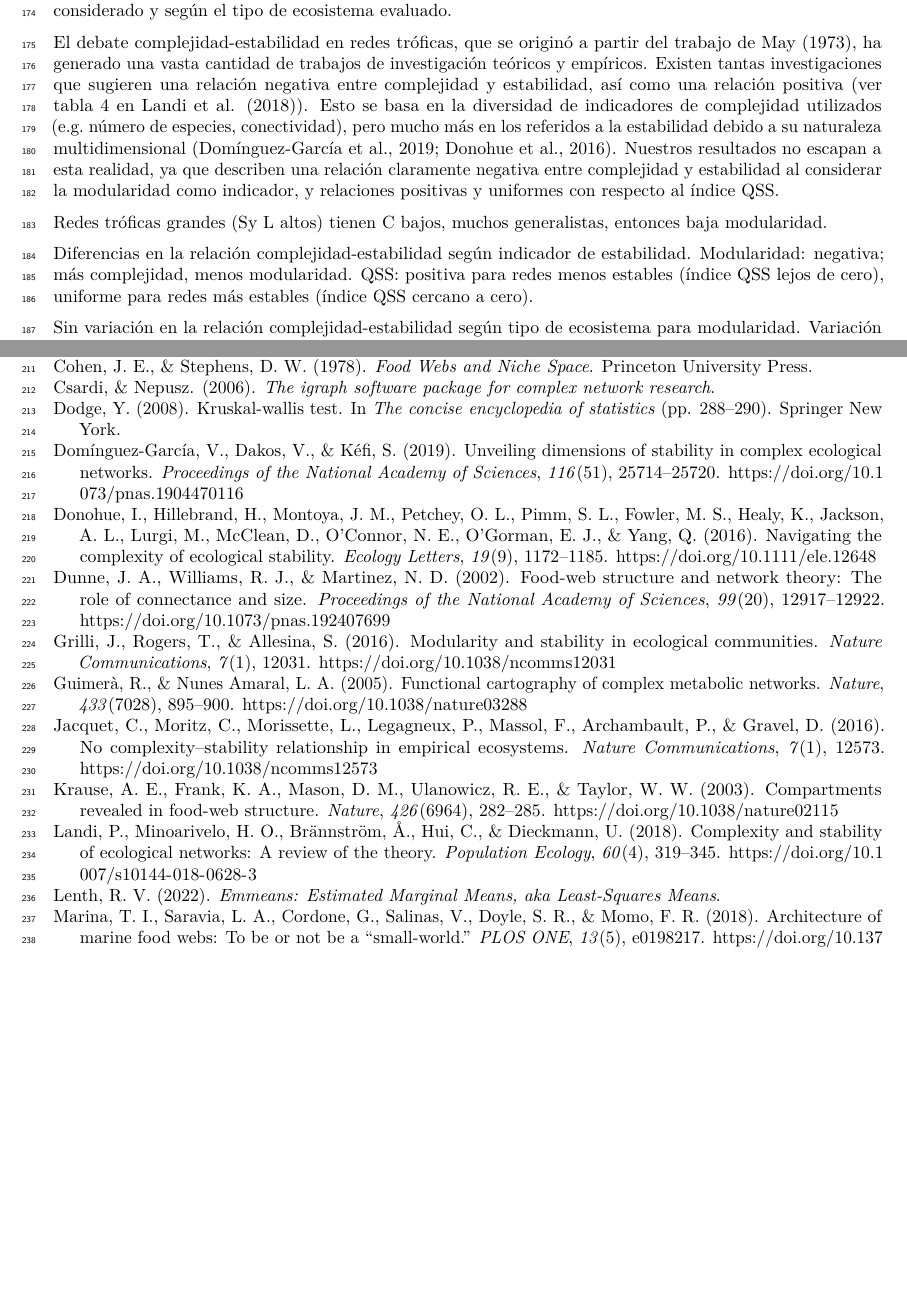
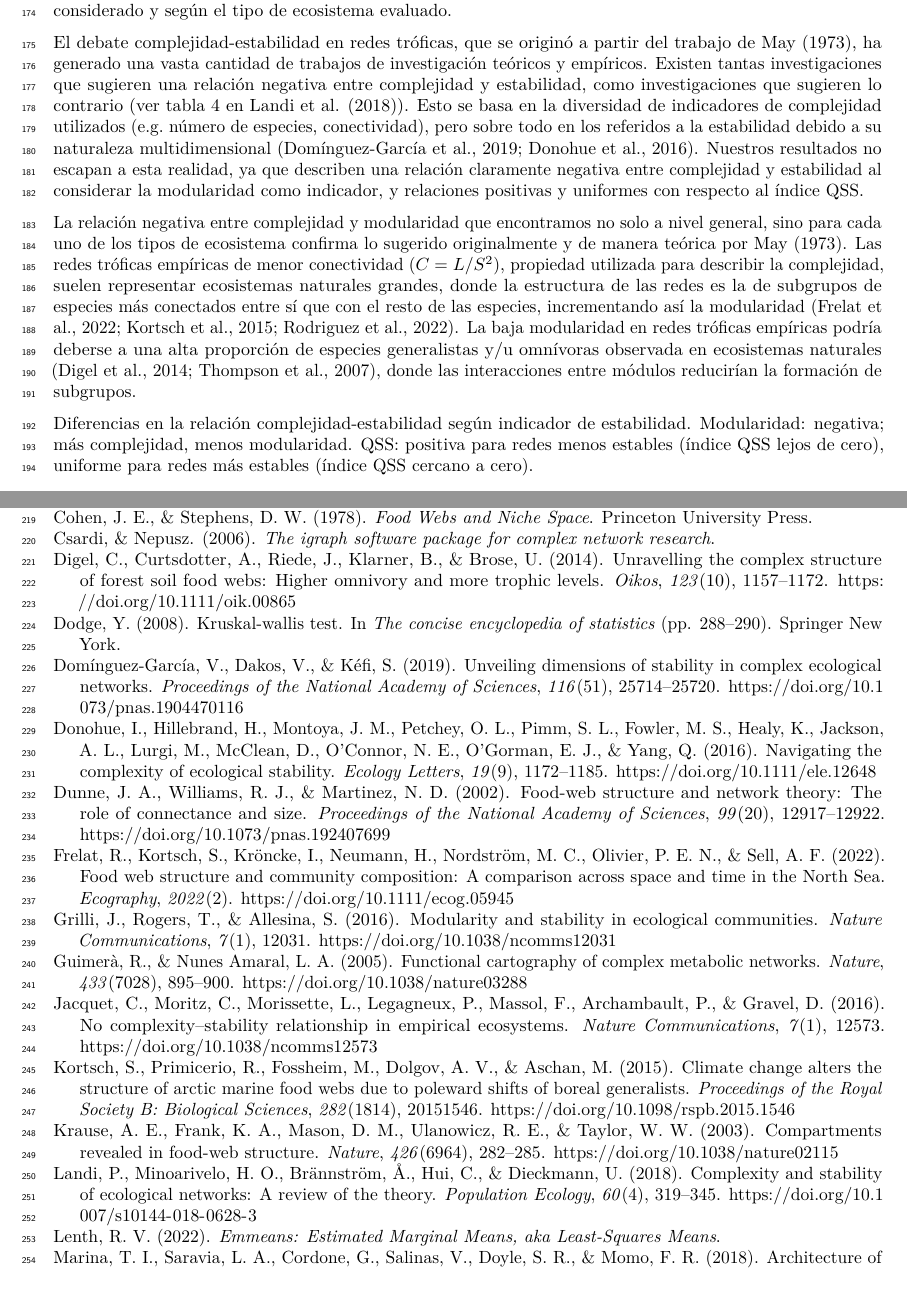
Before and after one commit to TomasMarina/Estabilidad-Complejidad, an R Markdown document (Manuscrito/MS.Rmd): two parts of pages 8 and 10 of 11 before the commit and two parts of pages 8 and 10 of 12 after it, joined at a grey line, cut so that both start at the same text, the shorter picture padded with empty space. Rendered offline with R 4.5, knitr and Pandoc, then LaTeX, with nearby package versions; code that draws random numbers runs with fixed seeds of ours.

Commit message:
Continuación Discusión

```diff
--- a/Manuscrito/MS.Rmd
+++ b/Manuscrito/MS.Rmd
@@ -292,9 +292,9 @@ El acoplamiento de hábitats y el subsidio de energía diferencial podrían expl
 
 Este trabajo muestra que la relación complejidad-estabilidad varía de acuerdo al indicador de estabilidad considerado y según el tipo de ecosistema evaluado.
 
-El debate complejidad-estabilidad en redes tróficas, que se originó a partir del trabajo de @May1973, ha generado una vasta cantidad de trabajos de investigación teóricos y empíricos. Existen tantas investigaciones que sugieren una relación negativa entre complejidad y estabilidad, así como una relación positiva (ver tabla 4 en @Landi2018a). Esto se basa en la diversidad de indicadores de complejidad utilizados (e.g. número de especies, conectividad), pero mucho más en los referidos a la estabilidad debido a su naturaleza multidimensional [@Donohue2016; @Dominguez-Garcia2019]. Nuestros resultados no escapan a esta realidad, ya que describen una relación claramente negativa entre complejidad y estabilidad al considerar la modularidad como indicador, y relaciones positivas y uniformes con respecto al índice QSS.
+El debate complejidad-estabilidad en redes tróficas, que se originó a partir del trabajo de @May1973, ha generado una vasta cantidad de trabajos de investigación teóricos y empíricos. Existen tantas investigaciones que sugieren una relación negativa entre complejidad y estabilidad, como investigaciones que sugieren lo contrario (ver tabla 4 en @Landi2018a). Esto se basa en la diversidad de indicadores de complejidad utilizados (e.g. número de especies, conectividad), pero sobre todo en los referidos a la estabilidad debido a su naturaleza multidimensional [@Donohue2016; @Dominguez-Garcia2019]. Nuestros resultados no escapan a esta realidad, ya que describen una relación claramente negativa entre complejidad y estabilidad al considerar la modularidad como indicador, y relaciones positivas y uniformes con respecto al índice QSS.
 
-Redes tróficas grandes (Sy L altos) tienen C bajos, muchos generalistas, entonces baja modularidad.
+La relación negativa entre complejidad y modularidad que encontramos no solo a nivel general, sino para cada uno de los tipos de ecosistema confirma lo sugerido originalmente y de manera teórica por @May1973. Las redes tróficas empíricas de menor conectividad ($C = L/S^2$), propiedad utilizada para describir la complejidad, suelen representar ecosistemas naturales grandes, donde la estructura de las redes es la de subgrupos de especies más conectados entre sí que con el resto de las especies, incrementando así la modularidad [@Kortsch2015; @Frelat2022; @Rodriguez2022]. La baja modularidad en redes tróficas empíricas podría deberse a una alta proporción de especies generalistas y/u omnívoras observada en ecosistemas naturales [@Thompson2007; @Digel2014], donde las interacciones entre módulos reducirían la formación de subgrupos.
 
 
 Diferencias en la relación complejidad-estabilidad según indicador de estabilidad.
```
